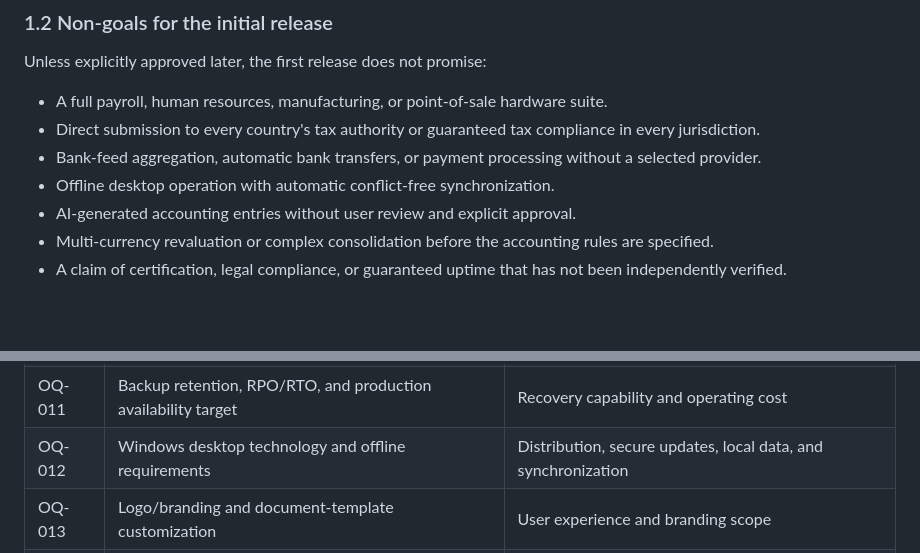
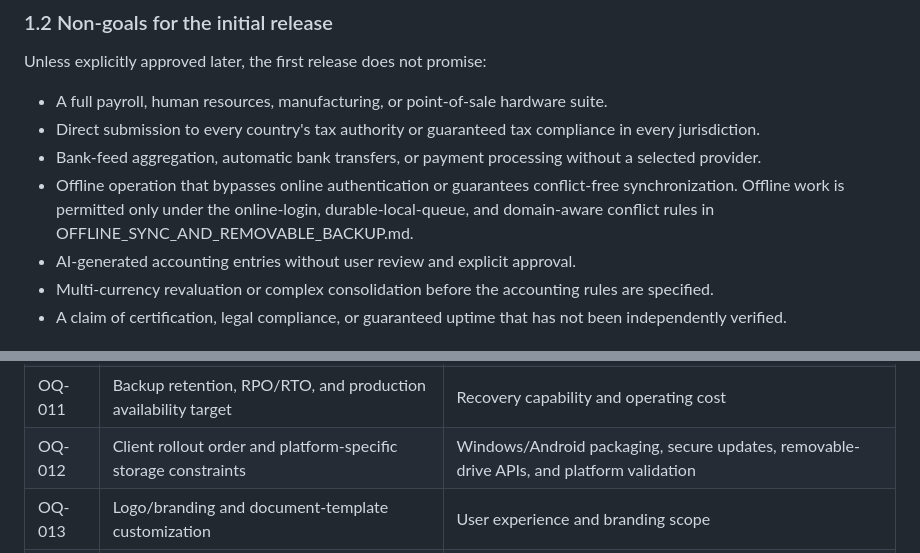
Before and after one commit to riyazamra1/RSS-Orbinex, a Markdown page: REQUIREMENTS.md, 2 parts joined by grey strips. Rendered like a GitHub page; blank space fills up the shorter version.

```diff
--- a/REQUIREMENTS.md
+++ b/REQUIREMENTS.md
@@ -35,7 +35,7 @@ Unless explicitly approved later, the first release does not promise:
 - A full payroll, human resources, manufacturing, or point-of-sale hardware suite.
 - Direct submission to every country's tax authority or guaranteed tax compliance in every jurisdiction.
 - Bank-feed aggregation, automatic bank transfers, or payment processing without a selected provider.
-- Offline desktop operation with automatic conflict-free synchronization.
+- Offline operation that bypasses online authentication or guarantees conflict-free synchronization. Offline work is permitted only under the online-login, durable-local-queue, and domain-aware conflict rules in OFFLINE_SYNC_AND_REMOVABLE_BACKUP.md.
 - AI-generated accounting entries without user review and explicit approval.
 - Multi-currency revaluation or complex consolidation before the accounting rules are specified.
 - A claim of certification, legal compliance, or guaranteed uptime that has not been independently verified.
@@ -480,7 +483,7 @@ Order may change based on technical findings, but dependencies must be respected
 | OQ-009 | Email provider and payment/subscription provider | Verification, notifications, billing, refunds, and webhooks |
 | OQ-010 | Subscription prices, plans, trials, quotas, and grace period | Entitlement enforcement and customer terms |
 | OQ-011 | Backup retention, RPO/RTO, and production availability target | Recovery capability and operating cost |
-| OQ-012 | Windows desktop technology and offline requirements | Distribution, secure updates, local data, and synchronization |
+| OQ-012 | Client rollout order and platform-specific storage constraints | Windows/Android packaging, secure updates, removable-drive APIs, and platform validation |
 | OQ-013 | Logo/branding and document-template customization | User experience and branding scope |
 | OQ-014 | Data retention and tenant closure/export process | Contractual and jurisdictional obligations |
 
```
Also changed, not shown: other parts of REQUIREMENTS.md (+13 -10 lines).
